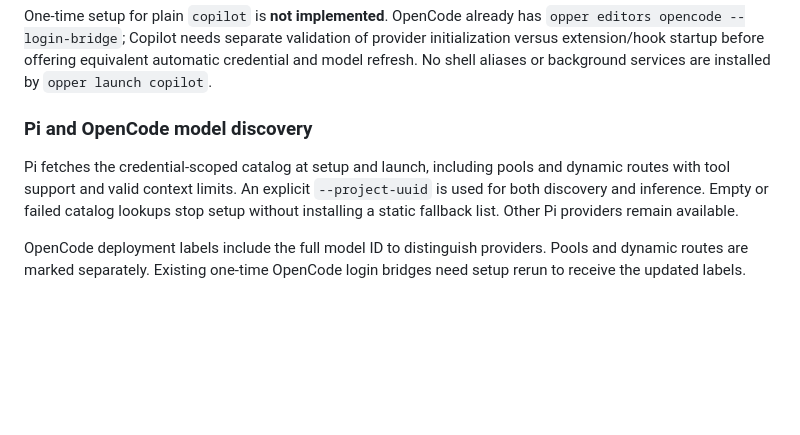
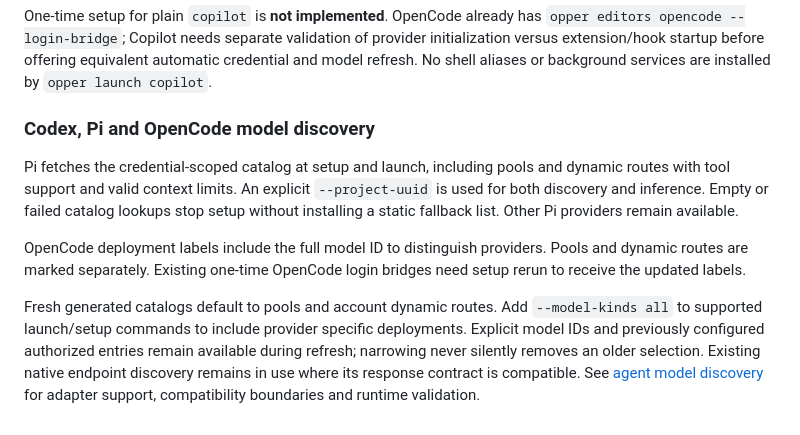
Before and after one commit to opper-ai/cli, a Markdown page: README.md, the part around the change. Drawn GitHub-style; blank space fills up the shorter version.

Commit message:
Document native discovery boundaries and catalog compatibility verification

```diff
--- a/README.md
+++ b/README.md
@@ -987,7 +987,7 @@ provider initialization versus extension/hook startup before offering equivalent
 automatic credential and model refresh. No shell aliases or background services
 are installed by `opper launch copilot`.
 
-### Pi and OpenCode model discovery
+### Codex, Pi and OpenCode model discovery
 
 Pi fetches the credential-scoped catalog at setup and launch, including pools and
 dynamic routes with tool support and valid context limits. An explicit
@@ -998,3 +998,11 @@ remain available.
 OpenCode deployment labels include the full model ID to distinguish providers.
 Pools and dynamic routes are marked separately. Existing one-time OpenCode login
 bridges need setup rerun to receive the updated labels.
+
+Fresh generated catalogs default to pools and account dynamic routes. Add
+`--model-kinds all` to supported launch/setup commands to include provider
+specific deployments. Explicit model IDs and previously configured authorized
+entries remain available during refresh; narrowing never silently removes an
+older selection. Existing native endpoint discovery remains in use where its
+response contract is compatible. See [agent model discovery](docs/agent-model-catalogs.md)
+for adapter support, compatibility boundaries and runtime validation.
```
Also changed, not shown: docs/agent-model-catalogs.md (added, +99 -0 lines).
